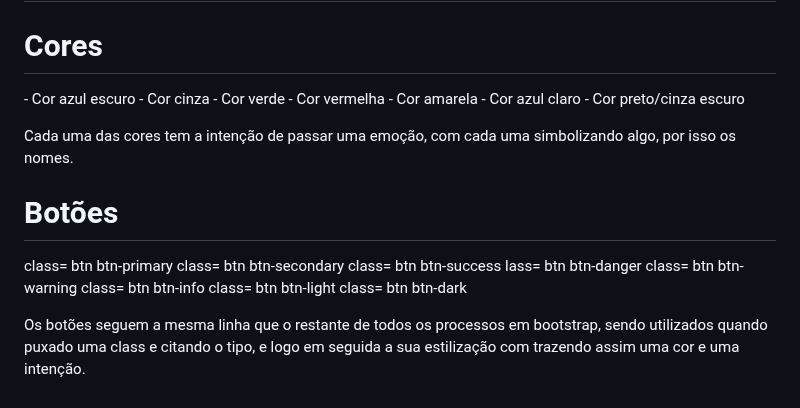
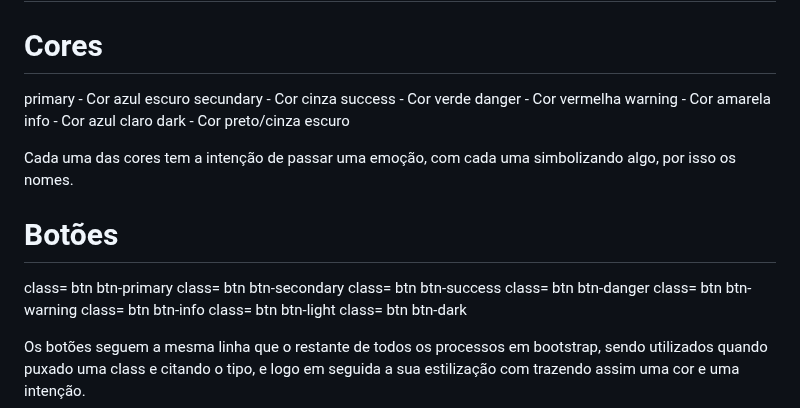
Before and after one commit to Joaocosmala/Educ-Bootstrap, a Markdown page: readme.md, the part around one of its changes. Drawn GitHub-style.

```diff
--- a/readme.md
+++ b/readme.md
@@ -221,13 +220,13 @@ width e height podem ser usados em sequência para definir uma largura e altura
 # Cores e Botões
 
 # Cores
-<primary> - Cor azul escuro
-<secundary> - Cor cinza
-<success> - Cor verde
-<danger> - Cor vermelha
-<warning> - Cor amarela
-<info> - Cor azul claro
-<dark> - Cor preto/cinza escuro
+primary - Cor azul escuro
+secundary - Cor cinza
+success - Cor verde
+danger - Cor vermelha
+warning - Cor amarela
+info - Cor azul claro
+dark - Cor preto/cinza escuro
 
 Cada uma das cores tem a intenção de passar uma emoção, com cada uma simbolizando algo, por isso os nomes.
 
@@ -236,7 +235,7 @@ Cada uma das cores tem a intenção de passar uma emoção, com cada uma simboli
 class= btn btn-primary
 class= btn btn-secondary
 class= btn btn-success
-lass= btn btn-danger
+class= btn btn-danger
 class= btn btn-warning
 class= btn btn-info
 class= btn btn-light
```
Also changed, not shown: other parts of readme.md (+23 -24 lines).
